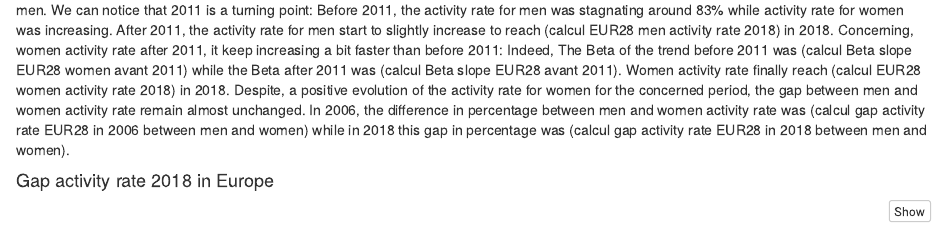
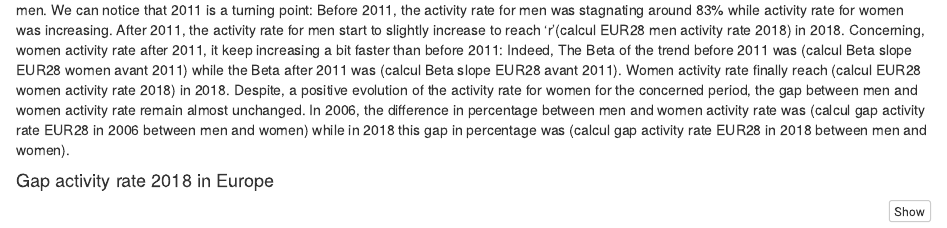
Before and after one commit to luciearacil/Project-Gender-equality-in-labour-market-MGL, an R Markdown document (Rmarkdown doc .Rmd): the page in a window 1100 px wide, from 420 px down. Rendered offline with R 4.5, knitr and Pandoc, with nearby package versions; some code elsewhere in the file could not run offline.

Commit message:
Gwen 25/11 14:30

````diff
--- a/Rmarkdown doc .Rmd
+++ b/Rmarkdown doc .Rmd
@@ -206,10 +206,9 @@ PC_Act %>%
   xlab("time") + ylab("activity rate")+ ylim(40,90)+
   theme(axis.text.x = element_text(angle=38))
 ```
-
 The activity rate increase between 2006 and 2018 for both women and men overall.
 Generally, women always have an activity rate lower than the men.
-We can notice that 2011 is a turning point: Before 2011, the activity rate for men was stagnating around 83% while activity rate for women was increasing. After 2011, the activity rate for men start to slightly increase to reach (calcul EUR28 men activity rate 2018) in 2018. Concerning, women activity rate after 2011, it keep increasing a bit faster than before 2011: Indeed, The Beta of the trend before 2011 was (calcul Beta slope EUR28 women avant 2011) while the Beta after 2011 was (calcul Beta slope EUR28 avant 2011).  Women activity rate finally reach (calcul EUR28 women activity rate 2018) in 2018.
+We can notice that 2011 is a turning point: Before 2011, the activity rate for men was stagnating around 83% while activity rate for women was increasing. After 2011, the activity rate for men start to slightly increase to reach 'r  '(calcul EUR28 men activity rate 2018) in 2018. Concerning, women activity rate after 2011, it keep increasing a bit faster than before 2011: Indeed, The Beta of the trend before 2011 was (calcul Beta slope EUR28 women avant 2011) while the Beta after 2011 was (calcul Beta slope EUR28 avant 2011).  Women activity rate finally reach (calcul EUR28 women activity rate 2018) in 2018.
 Despite, a positive evolution of the activity rate for women for the concerned period, the gap between men and women activity rate remain almost unchanged. In 2006, the difference in percentage between men and women activity rate was (calcul gap activity rate EUR28 in 2006 between men and women) while in 2018 this gap in percentage was (calcul gap activity rate EUR28 in 2018 between men and women).
 
 #### Gap activity rate 2018 in Europe
````
Also changed, not shown: Rmarkdown doc .Rmd (3 more changed lines).
